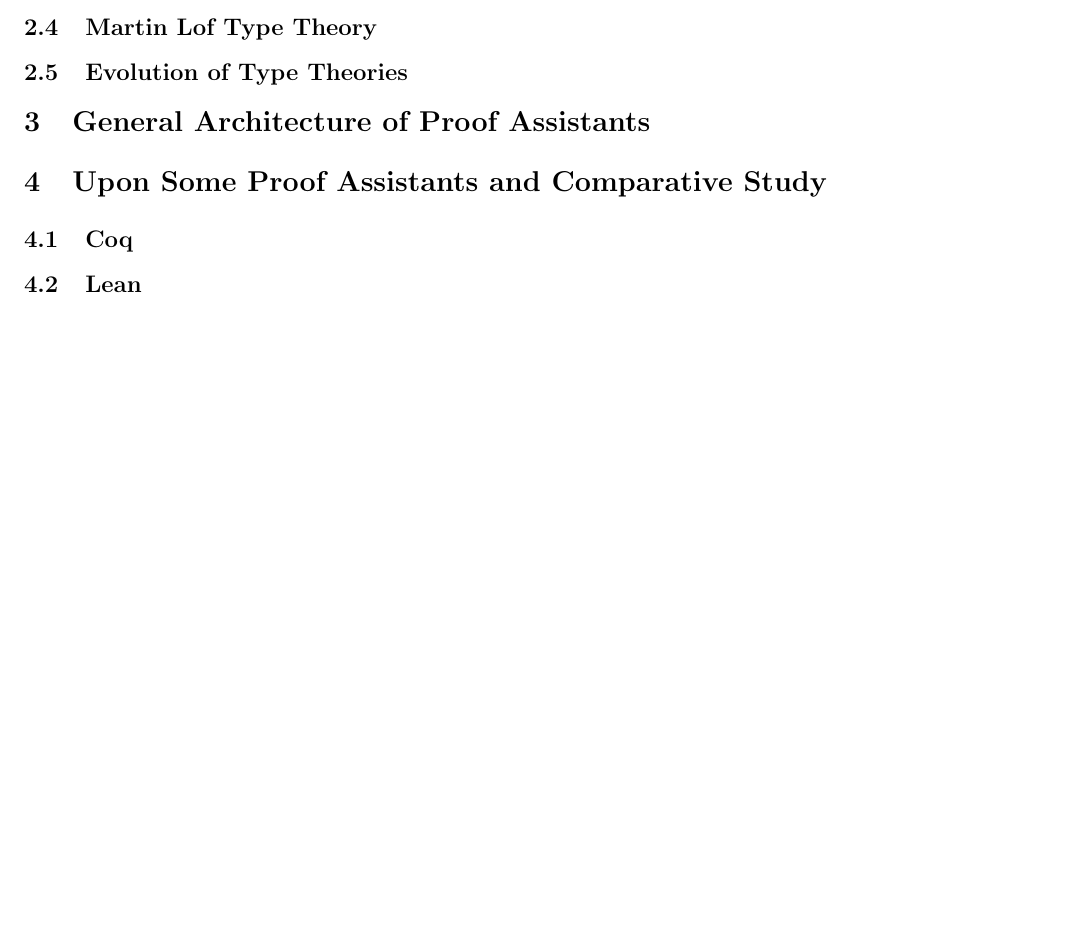
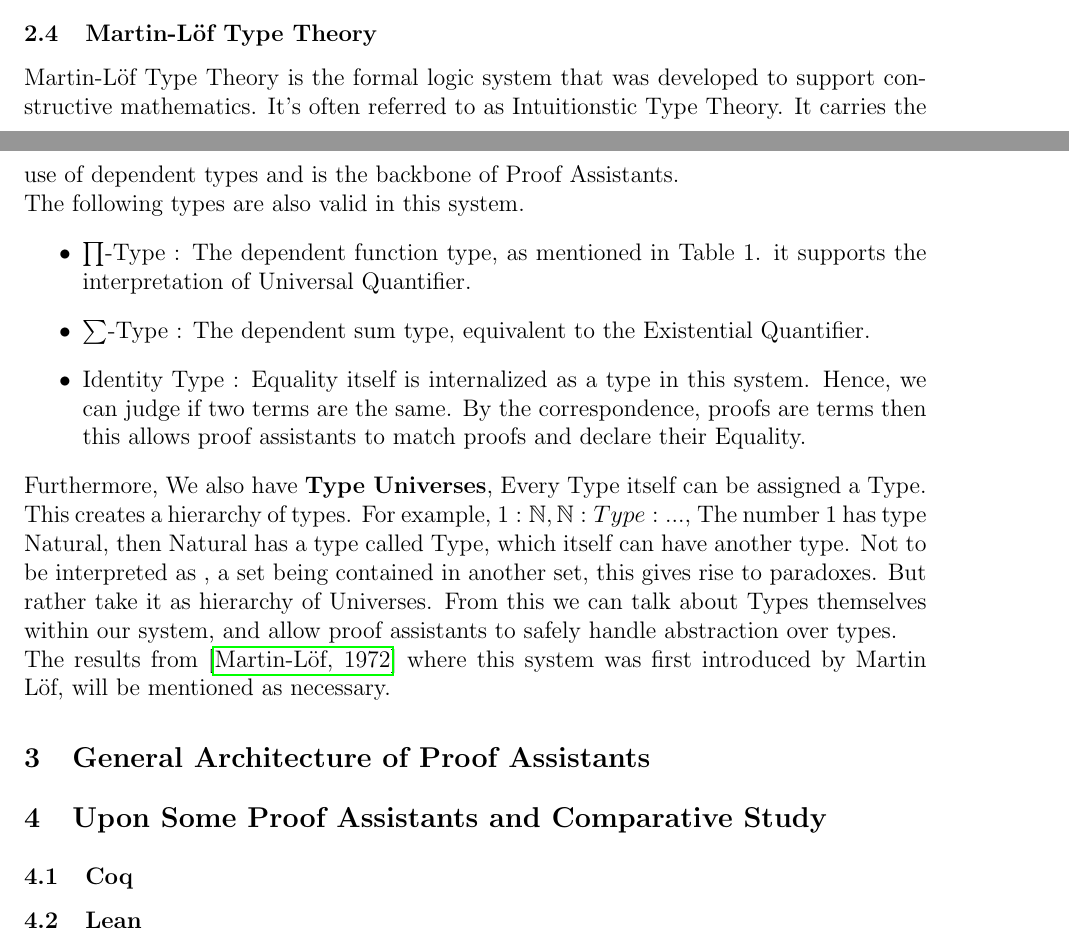
Before and after one commit to Ashwot-Acharya/Proof-assistant, a LaTeX paper (Mainpaper/paper.tex): part of page 7 of 7 before the commit and two parts of pages 6 and 7 of 8 after it, the two joined at a grey line, cut so that both start at the same text, the shorter picture padded with empty space. The pictures show the PDF file Mainpaper/paper.pdf that the author committed with the source.

Commit message:
foundations

```diff
--- a/Mainpaper/paper.tex
+++ b/Mainpaper/paper.tex
@@ -274,11 +274,20 @@ Then to write a  program (equivalent to proof) of the proposition $A \to B \to A
 
 
 
- \subsection{Martin Lof Type Theory }
+ \subsection{Martin-Löf Type Theory }
+    Martin-Löf Type Theory is the formal logic system that was developed to support constructive mathematics. It's often referred to as Intuitionstic Type Theory. It carries the use of dependent types and is the backbone of Proof Assistants.\\
+        The following types are also valid in this system.
+        \begin{itemize}
+            \item $\prod$-Type : The dependent function type, as mentioned in Table 1. it supports the interpretation of Universal Quantifier.
+            \item $\sum$-Type : The dependent sum type, equivalent to the Existential Quantifier.
+            \item Identity Type : Equality itself is internalized as a type in this system. Hence, we can judge if two terms are the same. By the correspondence, proofs are terms then this allows proof assistants to match proofs and declare their Equality.
+
+        \end{itemize}
+        Furthermore, We also have \textbf{Type Universes}, Every Type itself can be assigned a Type. This creates a hierarchy of types. For example, $1:\mathbb{N},\mathbb{N}:Type:...$, The number 1 has type Natural, then Natural has a type called Type, which itself can have another type. Not to be interpreted as , a set being contained in another set, this gives rise to paradoxes. But rather take it as hierarchy of Universes. From this we can talk about Types themselves within our system, and  allow proof assistants to safely handle abstraction over types.\\
+        The results from  \cite{martinlof1972intuitionistic_theory} where this system was first introduced by Martin Löf, will be mentioned as necessary.
 
 
 
- \subsection{Evolution of Type Theories}
 
 
 
```
Also changed, not shown: Mainpaper/paper.pdf.
